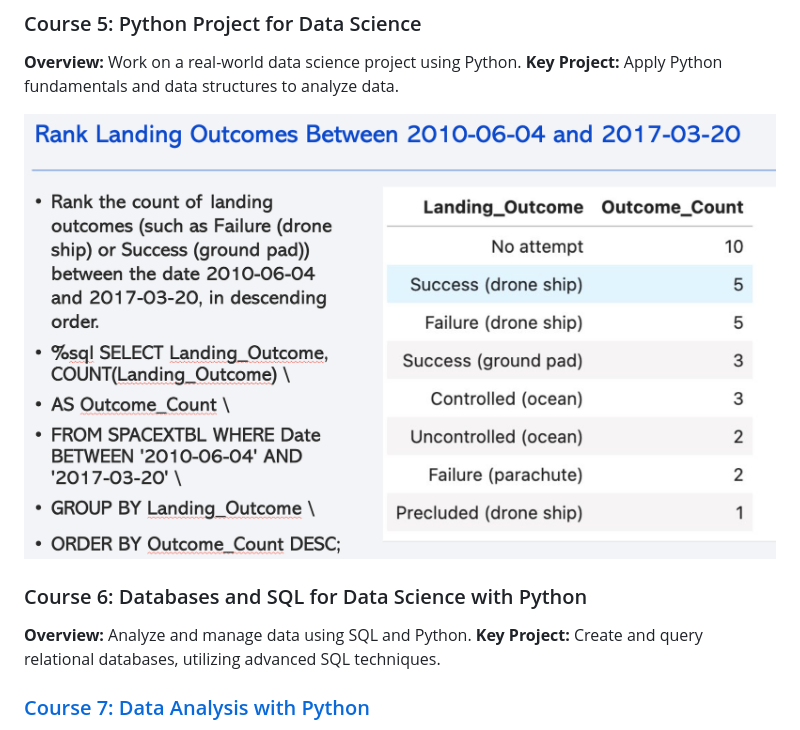
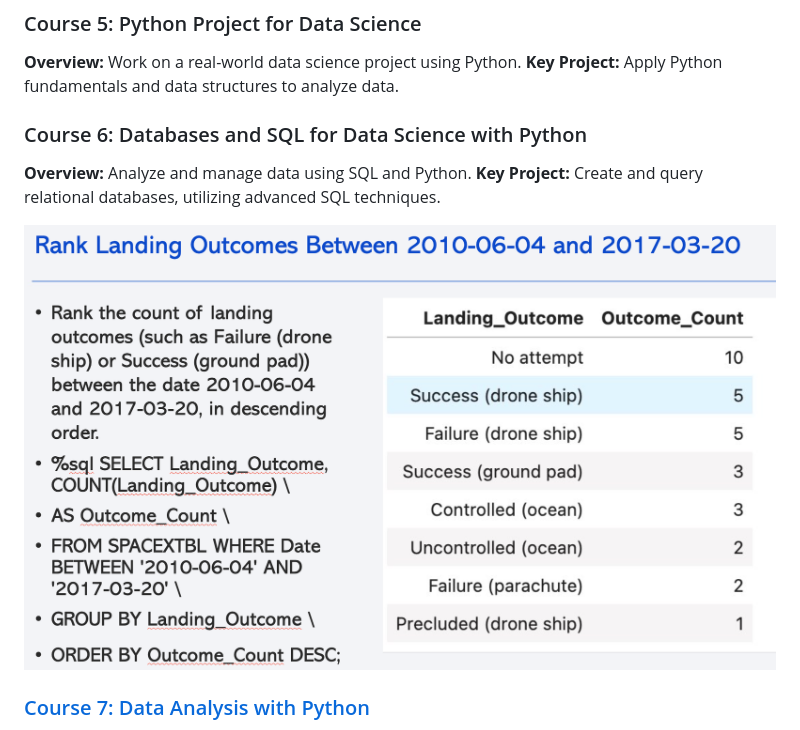
Before and after one commit to rexcoleman/IBMDataScienceProfessionalSpecialization, a Markdown page: README.md, the part around the change. Drawn GitHub-style.

```diff
--- a/README.md
+++ b/README.md
@@ -33,11 +33,11 @@ This repository showcases my journey through the IBM Data Science Professional C
 **Overview:** Work on a real-world data science project using Python.
 **Key Project:** Apply Python fundamentals and data structures to analyze data.
 
-![sql](img/sql.png)
-
 ### Course 6: Databases and SQL for Data Science with Python
 **Overview:** Analyze and manage data using SQL and Python.
 **Key Project:** Create and query relational databases, utilizing advanced SQL techniques.
+
+![sql](img/sql.png)
 
 ### [Course 7: Data Analysis with Python](https://github.com/rexcoleman/IBMDataScienceProfessionalSpecialization/tree/main/C_7_DataAnalysisWithPython)
 **Overview:** Perform data cleaning, preparation, and exploratory analysis.
```
